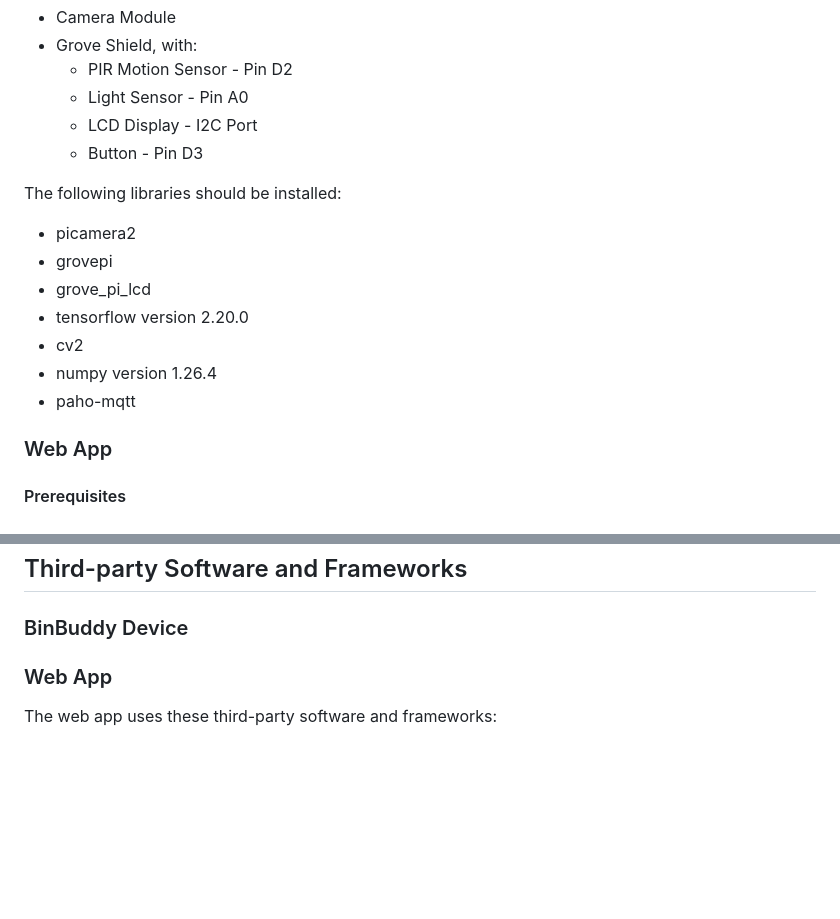
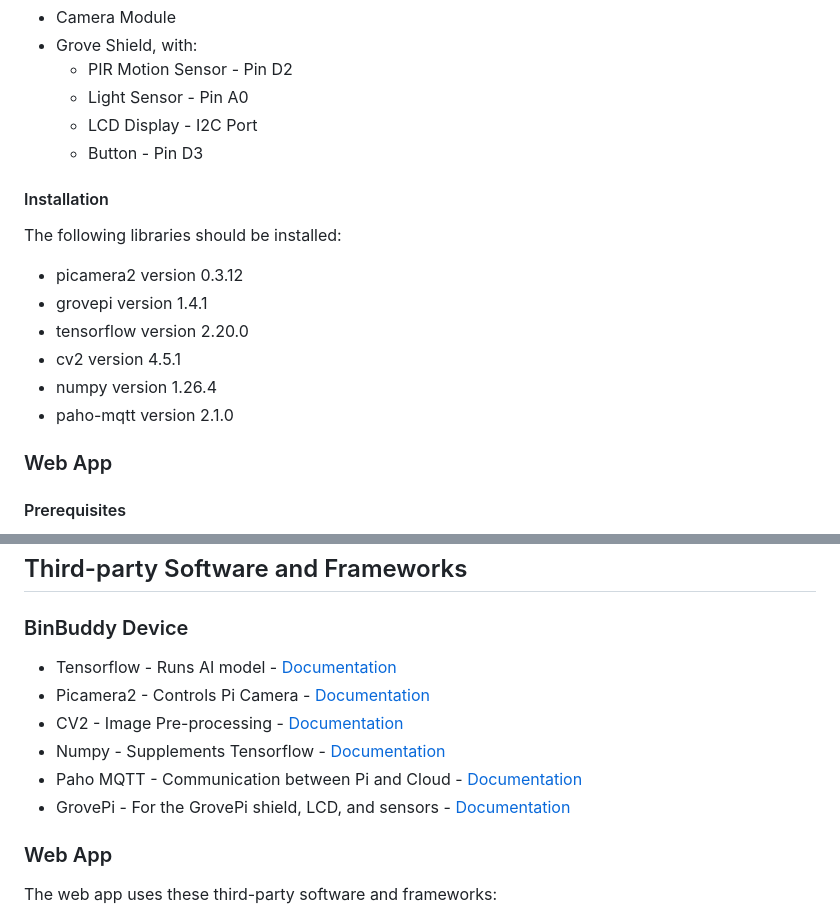
Before and after one commit to IwanIDev/year-2-iot-project, a Markdown page: README.md, 2 parts joined by grey strips. Rendered like a GitHub page; blank space fills up the shorter version.

Commit message:
Added more to README docs

```diff
--- a/README.md
+++ b/README.md
@@ -30,14 +30,15 @@ The Pi must be running a 64-bit version of Raspberry Pi OS. The following module
     - LCD Display - I2C Port
     - Button - Pin D3
 
+#### Installation
+
 The following libraries should be installed:
-- picamera2
-- grovepi
-- grove_pi_lcd
+- picamera2 version 0.3.12
+- grovepi version 1.4.1
 - tensorflow version 2.20.0
-- cv2
+- cv2 version 4.5.1
 - numpy version 1.26.4
-- paho-mqtt
+- paho-mqtt version 2.1.0
 
 ### Web App
 #### Prerequisites
@@ -106,6 +107,12 @@ docker run -d -p 8080:8080 --env-file .env binbuddy-web-app
 
 ## Third-party Software and Frameworks
 ### BinBuddy Device
+- Tensorflow - Runs AI model - [Documentation](https://www.tensorflow.org/)
+- Picamera2 - Controls Pi Camera - [Documentation](https://pip-assets.raspberrypi.com/categories/652-raspberry-pi-camera-module-2/documents/RP-008156-DS-2-picamera2-manual.pdf?disposition=inline)
+- CV2 - Image Pre-processing - [Documentation](https://docs.opencv.org/4.x/)
+- Numpy - Supplements Tensorflow - [Documentation](https://numpy.org/doc/)
+- Paho MQTT - Communication between Pi and Cloud - [Documentation](https://pypi.org/project/paho-mqtt/)
+- GrovePi - For the GrovePi shield, LCD, and sensors - [Documentation](https://github.com/DexterInd/GrovePi)
 
 ### Web App
 The web app uses these third-party software and frameworks:
```
Also changed, not shown: other parts of README.md (+12 -12 lines).
